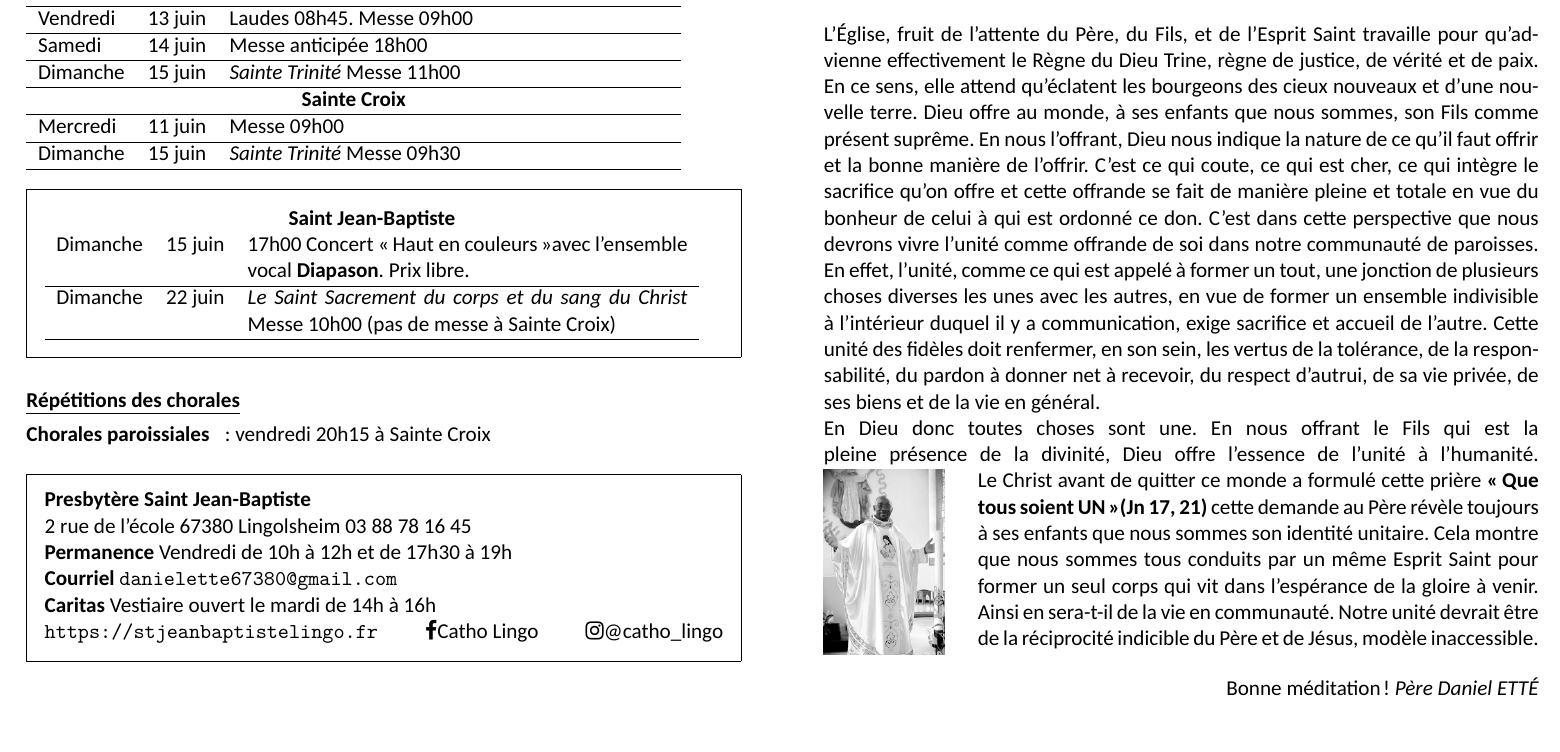
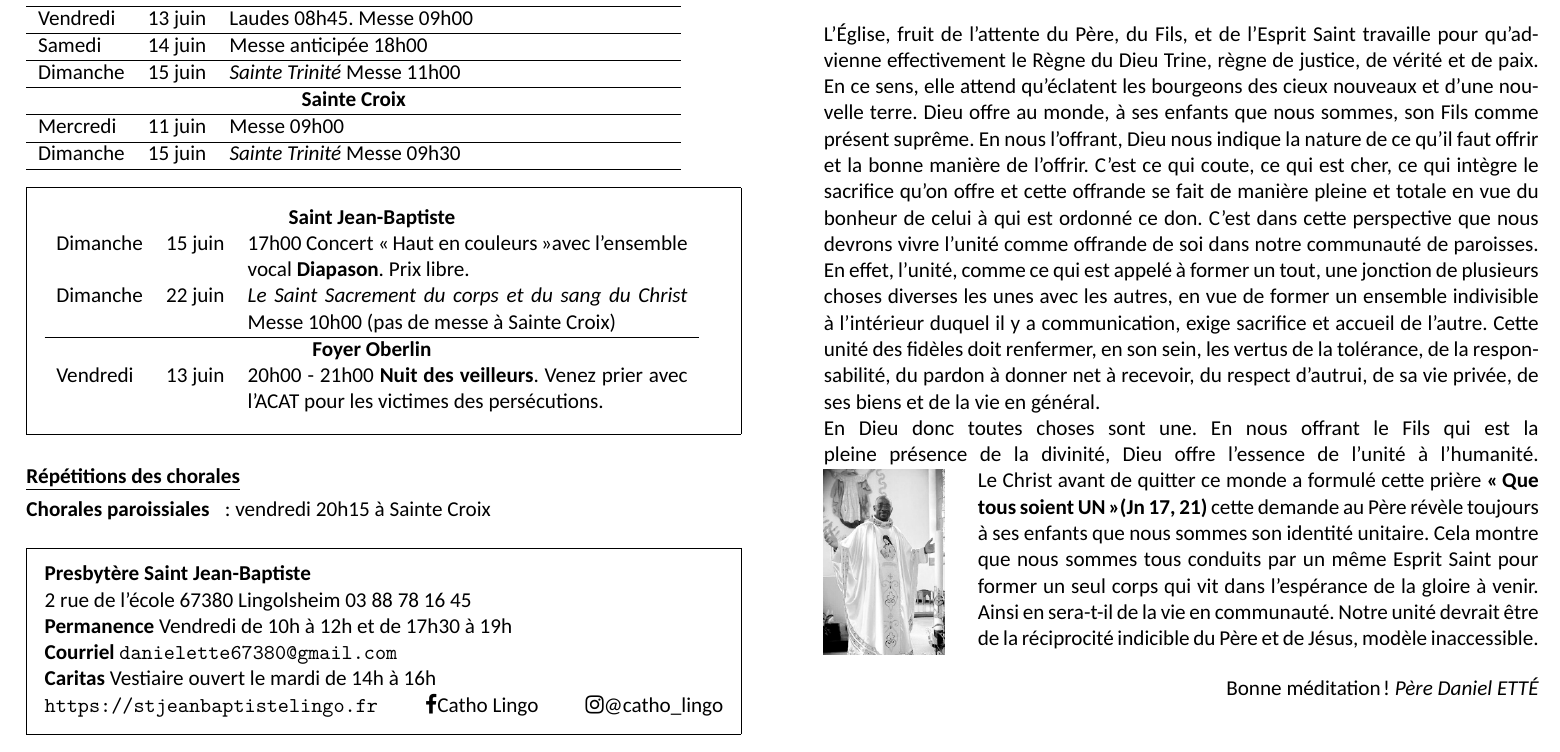
Before and after one commit to sableslingo/feuille, a LaTeX document (pentecote_c_20250608/pentecote_c_20250608_dimanche.tex): part of page 2 of 2, cut so that both start at the same text. Compiled offline with XeLaTeX; a missing font is replaced by an installed copy or a similar font.

Commit message:
ajout ACAT

```diff
--- a/pentecote_c_20250608/pentecote_c_20250608_dimanche.tex
+++ b/pentecote_c_20250608/pentecote_c_20250608_dimanche.tex
@@ -189,8 +189,10 @@ Dimanche  & 15 juin  & \emph{Sainte Trinité} Messe 09h30 \\ \hline
 \begin{framed}
 \begin{tabular} {lcp{8cm}}
 \multicolumn{3}{c}{\textbf{Saint Jean-Baptiste} } \\
-Dimanche & 15 juin  & 17h00 Concert \og Haut en couleurs \fg avec l'ensemble vocal \textbf{Diapason}. Prix libre. \\ \hline
+Dimanche & 15 juin  & 17h00 Concert \og Haut en couleurs \fg avec l'ensemble vocal \textbf{Diapason}. Prix libre. \\
 Dimanche & 22 juin  & \emph{Le Saint Sacrement du corps et du sang du Christ} Messe 10h00 (pas de messe à Sainte Croix)\\ \hline
+\multicolumn{3}{c}{\textbf{Foyer Oberlin} } \\
+Vendredi & 13 juin  & 20h00 - 21h00 \textbf{Nuit des veilleurs}. Venez prier avec l'ACAT pour les victimes des persécutions.
 \end{tabular}
 \end{framed}
 %\end{framed}
```
Also changed, not shown: pentecote_c_20250608/pentecote_c_20250608_samedi.tex (+3 -1 lines).
